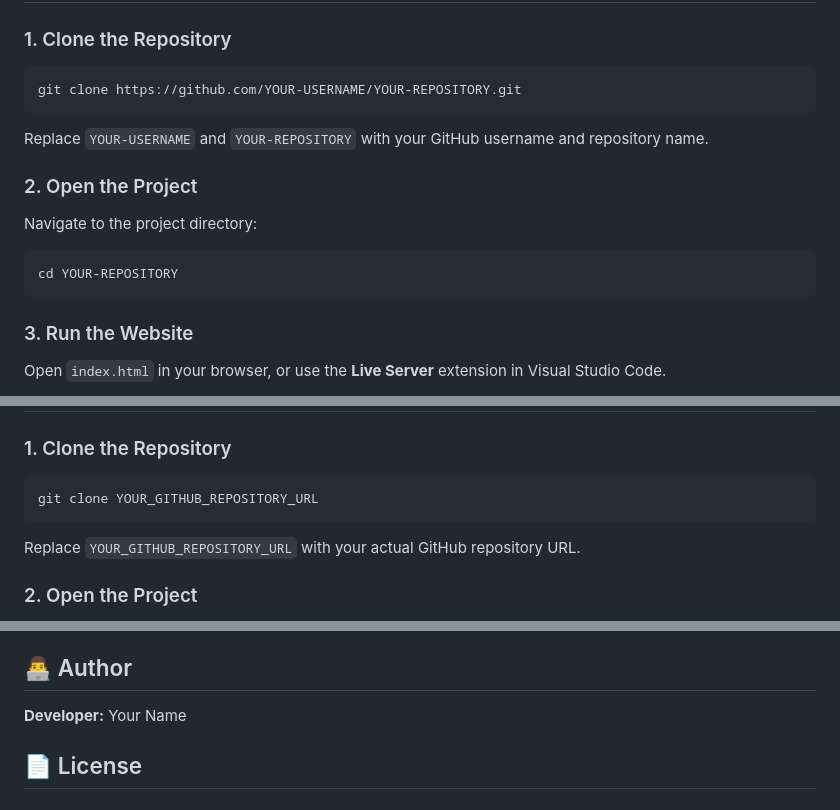
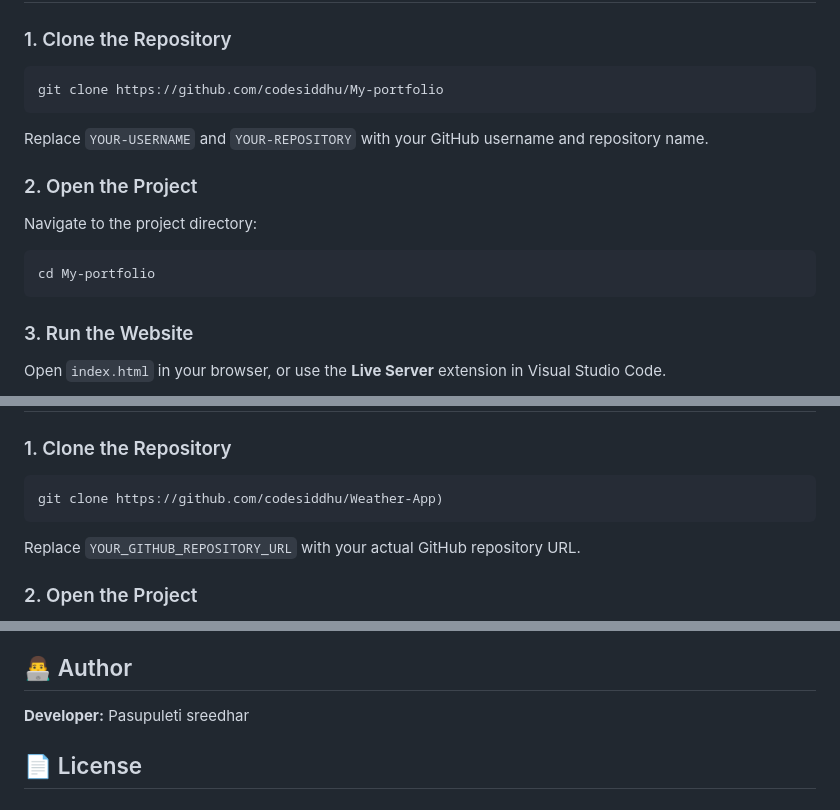
Before and after one commit to codesiddhu/Datheon_Full_Stack_Web_Development_Internship, a Markdown page: README.md, 3 parts joined by grey strips. Rendered like a GitHub page.

````diff
--- a/README.md
+++ b/README.md
@@ -35,7 +35,7 @@ my-portfolio/
 ### 1. Clone the Repository
 
 ```bash
-git clone https://github.com/YOUR-USERNAME/YOUR-REPOSITORY.git
+git clone https://github.com/codesiddhu/My-portfolio
 ```
 
 Replace `YOUR-USERNAME` and `YOUR-REPOSITORY` with your GitHub username and repository name.
@@ -45,7 +45,7 @@ Replace `YOUR-USERNAME` and `YOUR-REPOSITORY` with your GitHub username and repo
 Navigate to the project directory:
 
 ```bash
-cd YOUR-REPOSITORY
+cd My-portfolio
 ```
 
 ### 3. Run the Website
@@ -225,7 +225,7 @@ weather app/
 ### 1. Clone the Repository
 
 ```bash
-git clone YOUR_GITHUB_REPOSITORY_URL
+git clone https://github.com/codesiddhu/Weather-App)
 ```
 
 Replace `YOUR_GITHUB_REPOSITORY_URL` with your actual GitHub repository URL.
@@ -307,7 +307,7 @@ For production deployment, move API requests to a backend or serverless function
 
 ## 👨‍💻 Author
 
-**Developer:** Your Name
+**Developer:** Pasupuleti sreedhar
 
 ## 📄 License
 
````
